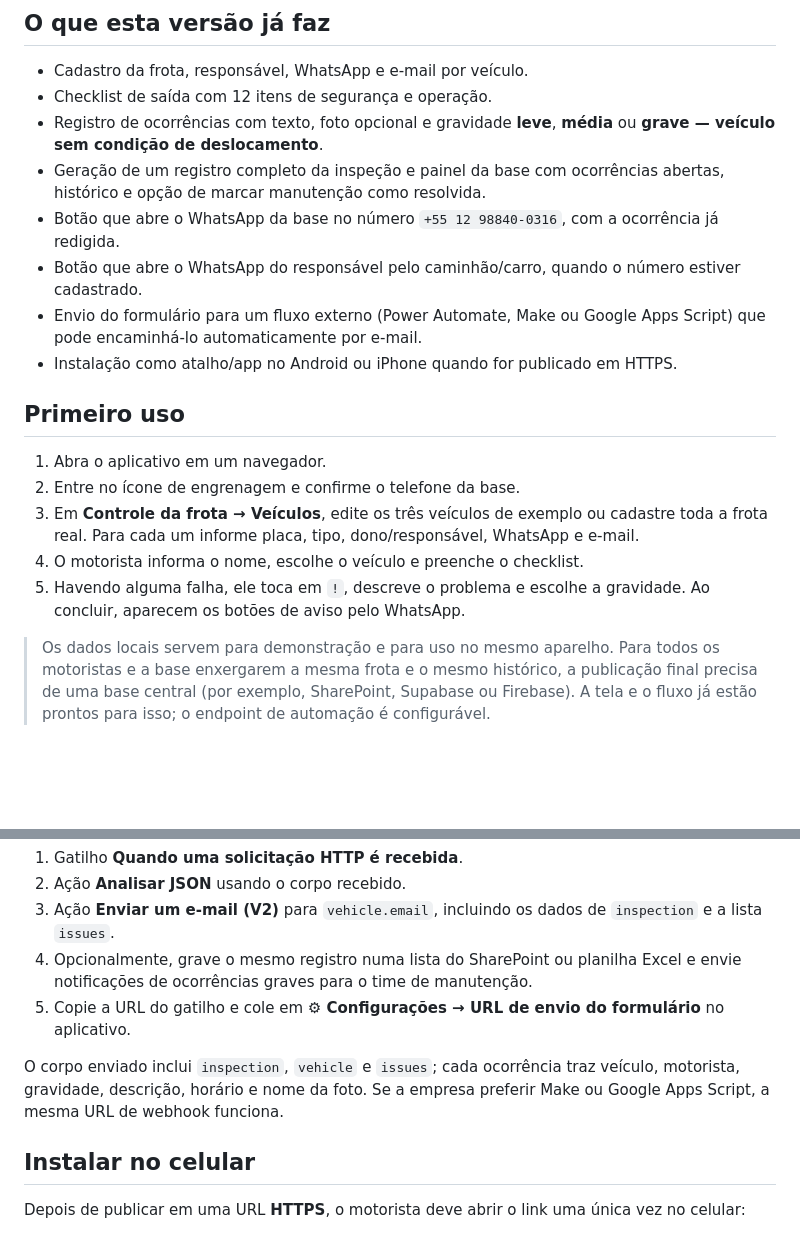
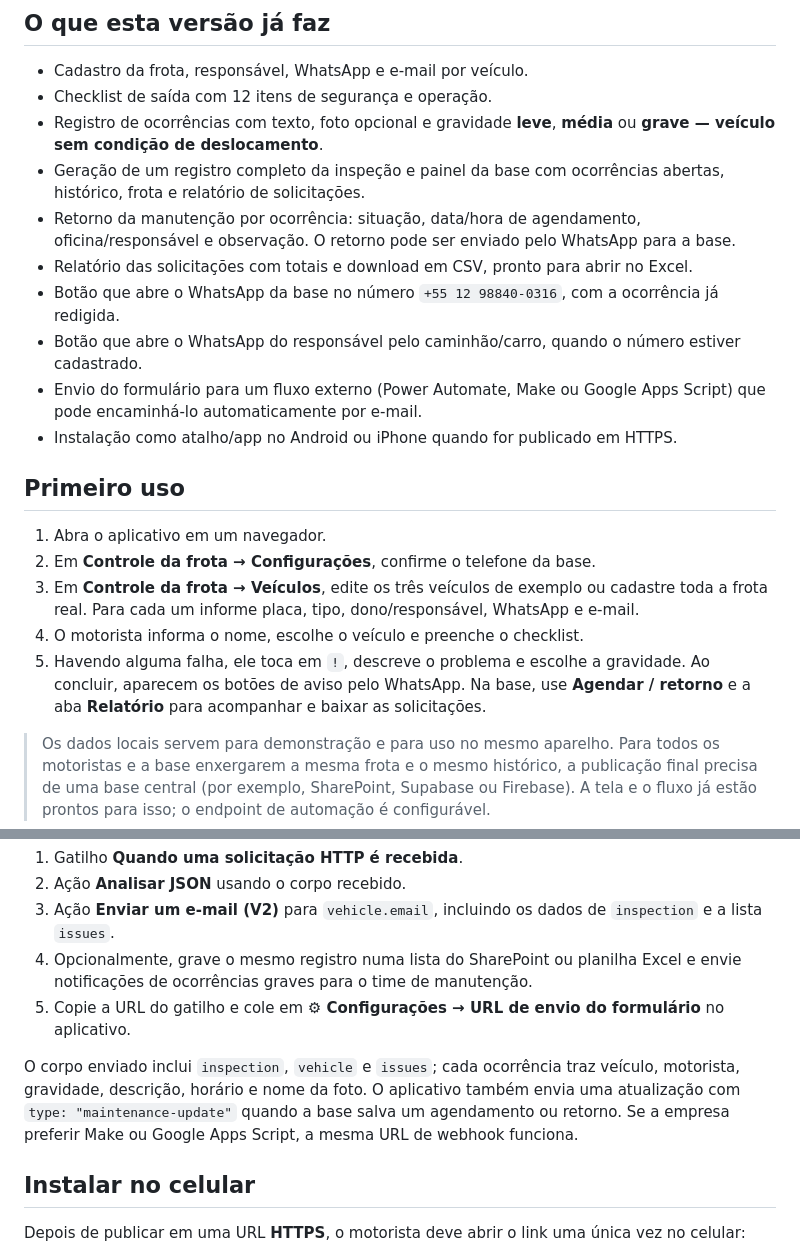
Before and after one commit to 4lves-dev/checkfrota, a Markdown page: README.md, 2 parts joined by grey strips. Drawn GitHub-style; blank space fills up the shorter version.

Commit message:
Documentar relatório e retorno de manutenção

```diff
--- a/README.md
+++ b/README.md
@@ -7,7 +7,9 @@ Aplicativo responsivo para a vistoria de caminhões, carros e utilitários. Ele
 - Cadastro da frota, responsável, WhatsApp e e-mail por veículo.
 - Checklist de saída com 12 itens de segurança e operação.
 - Registro de ocorrências com texto, foto opcional e gravidade **leve**, **média** ou **grave — veículo sem condição de deslocamento**.
-- Geração de um registro completo da inspeção e painel da base com ocorrências abertas, histórico e opção de marcar manutenção como resolvida.
+- Geração de um registro completo da inspeção e painel da base com ocorrências abertas, histórico, frota e relatório de solicitações.
+- Retorno da manutenção por ocorrência: situação, data/hora de agendamento, oficina/responsável e observação. O retorno pode ser enviado pelo WhatsApp para a base.
+- Relatório das solicitações com totais e download em CSV, pronto para abrir no Excel.
 - Botão que abre o WhatsApp da base no número `+55 12 98840-0316`, com a ocorrência já redigida.
 - Botão que abre o WhatsApp do responsável pelo caminhão/carro, quando o número estiver cadastrado.
 - Envio do formulário para um fluxo externo (Power Automate, Make ou Google Apps Script) que pode encaminhá-lo automaticamente por e-mail.
@@ -16,10 +18,10 @@ Aplicativo responsivo para a vistoria de caminhões, carros e utilitários. Ele
 ## Primeiro uso
 
 1. Abra o aplicativo em um navegador.
-2. Entre no ícone de engrenagem e confirme o telefone da base.
+2. Em **Controle da frota → Configurações**, confirme o telefone da base.
 3. Em **Controle da frota → Veículos**, edite os três veículos de exemplo ou cadastre toda a frota real. Para cada um informe placa, tipo, dono/responsável, WhatsApp e e-mail.
 4. O motorista informa o nome, escolhe o veículo e preenche o checklist.
-5. Havendo alguma falha, ele toca em `!`, descreve o problema e escolhe a gravidade. Ao concluir, aparecem os botões de aviso pelo WhatsApp.
+5. Havendo alguma falha, ele toca em `!`, descreve o problema e escolhe a gravidade. Ao concluir, aparecem os botões de aviso pelo WhatsApp. Na base, use **Agendar / retorno** e a aba **Relatório** para acompanhar e baixar as solicitações.
 
 > Os dados locais servem para demonstração e para uso no mesmo aparelho. Para todos os motoristas e a base enxergarem a mesma frota e o mesmo histórico, a publicação final precisa de uma base central (por exemplo, SharePoint, Supabase ou Firebase). A tela e o fluxo já estão prontos para isso; o endpoint de automação é configurável.
 
@@ -35,7 +37,7 @@ No Power Automate, crie um fluxo com:
 4. Opcionalmente, grave o mesmo registro numa lista do SharePoint ou planilha Excel e envie notificações de ocorrências graves para o time de manutenção.
 5. Copie a URL do gatilho e cole em **⚙ Configurações → URL de envio do formulário** no aplicativo.
 
-O corpo enviado inclui `inspection`, `vehicle` e `issues`; cada ocorrência traz veículo, motorista, gravidade, descrição, horário e nome da foto. Se a empresa preferir Make ou Google Apps Script, a mesma URL de webhook funciona.
+O corpo enviado inclui `inspection`, `vehicle` e `issues`; cada ocorrência traz veículo, motorista, gravidade, descrição, horário e nome da foto. O aplicativo também envia uma atualização com `type: "maintenance-update"` quando a base salva um agendamento ou retorno. Se a empresa preferir Make ou Google Apps Script, a mesma URL de webhook funciona.
 
 ## Instalar no celular
 
```
